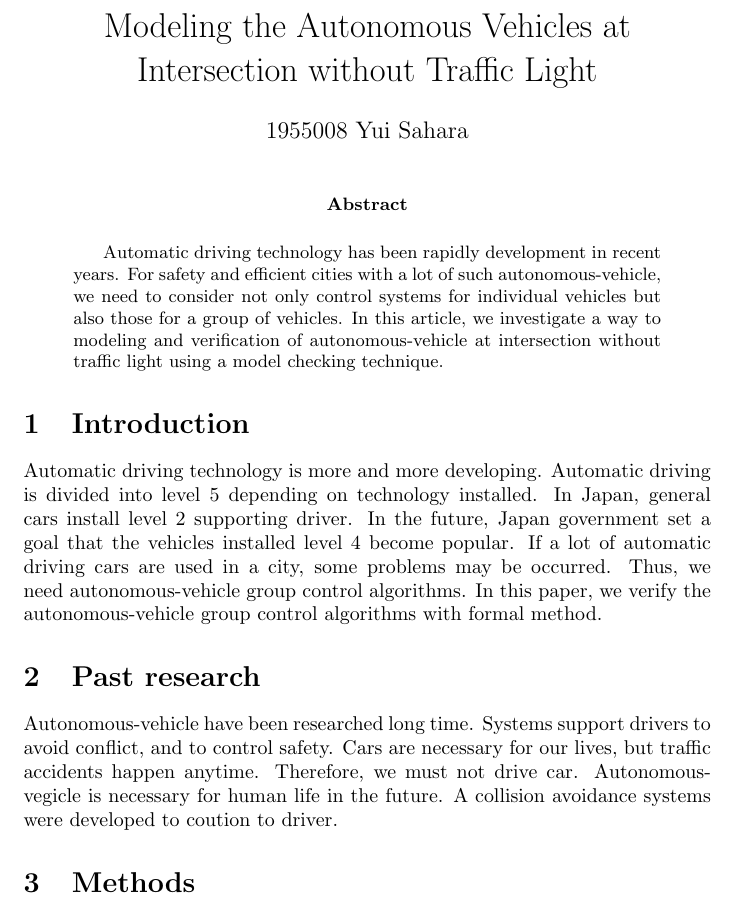
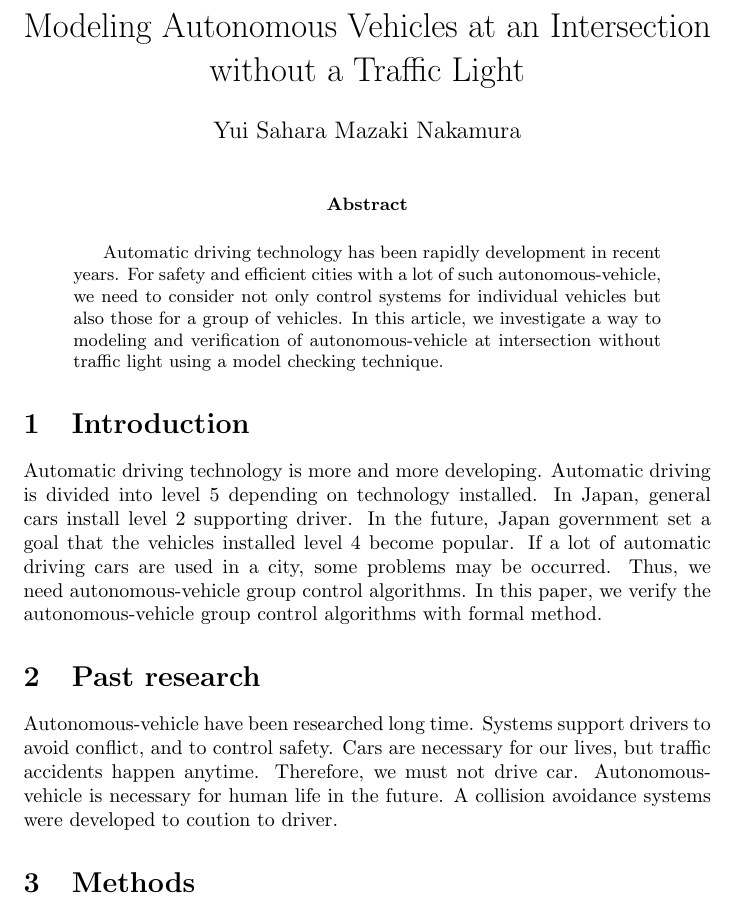
Before and after one commit to Sahara62/master2019, a LaTeX paper (English/Modeling the Vehicles at Intersection without Traffic Light.tex): part of page 1 of 2, cut so that both start at the same text. Compiled offline with pdfLaTeX.

Commit message:
名前訂正

```diff
--- a/English/Modeling the Vehicles at Intersection without Traffic Light.tex
+++ b/English/Modeling the Vehicles at Intersection without Traffic Light.tex
@@ -3,8 +3,8 @@
 \usepackage[dvipdfmx]{graphicx}
 
 
-\title{Modeling the Autonomous Vehicles at Intersection without Traffic Light}
-\author{1955008	Yui Sahara}
+\title{Modeling Autonomous Vehicles at an Intersection without a Traffic Light}
+\author{Yui Sahara Mazaki Nakamura}
 \date{}
 \begin{document}
 \maketitle
@@ -21,7 +21,7 @@
 %	\label{}
 %\end{figur}
 \section{Past research}
-	Autonomous-vehicle have been researched long time.  Systems support drivers to avoid conflict, and to control safety.  Cars are necessary for our lives, but traffic accidents happen anytime.  Therefore, we must not drive car.  Autonomous-vegicle is necessary for human life in the future.  A collision avoidance systems were developed to coution to driver.
+	Autonomous-vehicle have been researched long time.  Systems support drivers to avoid conflict, and to control safety.  Cars are necessary for our lives, but traffic accidents happen anytime.  Therefore, we must not drive car.  Autonomous-vehicle is necessary for human life in the future.  A collision avoidance systems were developed to coution to driver.
 \section{Methods}
 	\subsection{Model checking tool UPPAAL}
 		UPPAAL is an integrated tool environment for modeling, simulation, and verification of real-time systems.  UPPAAL provides graphical interface to describe timed automata and simulate and verify them. UPPAAL's timed automata is an extension of usual timed automata.  We declare local and global variables for data types and clocks. In UPPAAL, a system model consists of collection of timed automata.  Global variables are declared for a system model.
```
